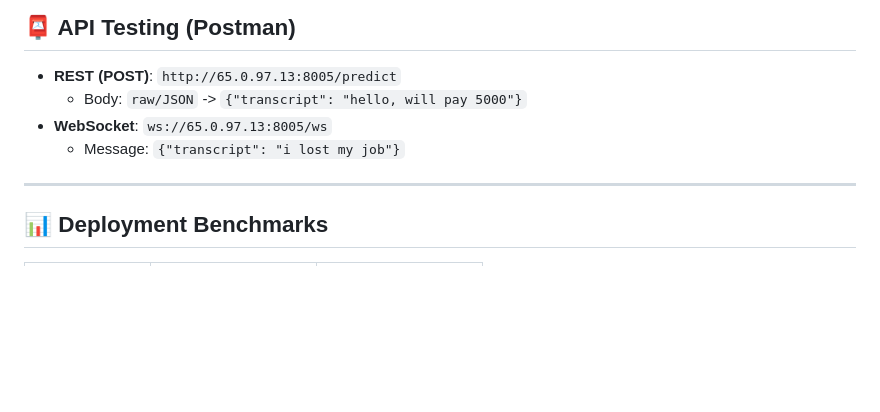
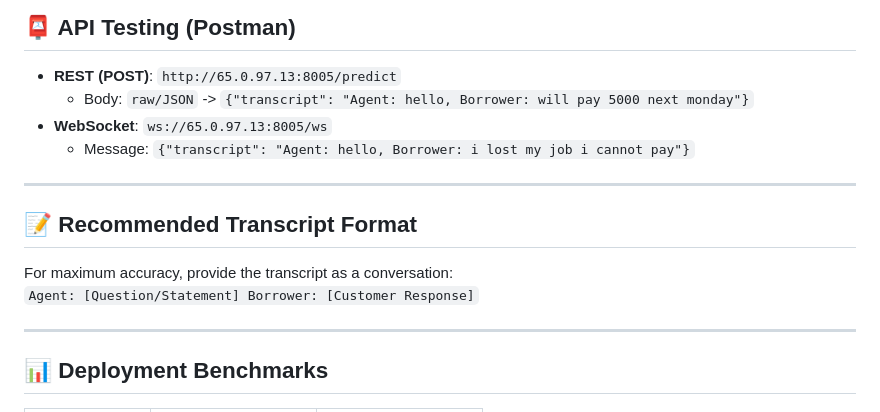
Before and after one commit to khushianand308/disposition_websockets, a Markdown page: README.md, the part around the change. Rendered like a GitHub page; blank space fills up the shorter version.

Commit message:
docs: updated README with dialogue format examples

```diff
--- a/README.md
+++ b/README.md
@@ -65,9 +65,15 @@ sudo systemctl start disposition_api
 
 ## 📮 API Testing (Postman)
 *   **REST (POST)**: `http://65.0.97.13:8005/predict`
-    *   Body: `raw/JSON` -> `{"transcript": "hello, will pay 5000"}`
+    *   Body: `raw/JSON` -> `{"transcript": "Agent: hello, Borrower: will pay 5000 next monday"}`
 *   **WebSocket**: `ws://65.0.97.13:8005/ws`
-    *   Message: `{"transcript": "i lost my job"}`
+    *   Message: `{"transcript": "Agent: hello, Borrower: i lost my job i cannot pay"}`
+
+---
+
+## 📝 Recommended Transcript Format
+For maximum accuracy, provide the transcript as a conversation:
+`Agent: [Question/Statement] Borrower: [Customer Response]`
 
 ---
 
```
